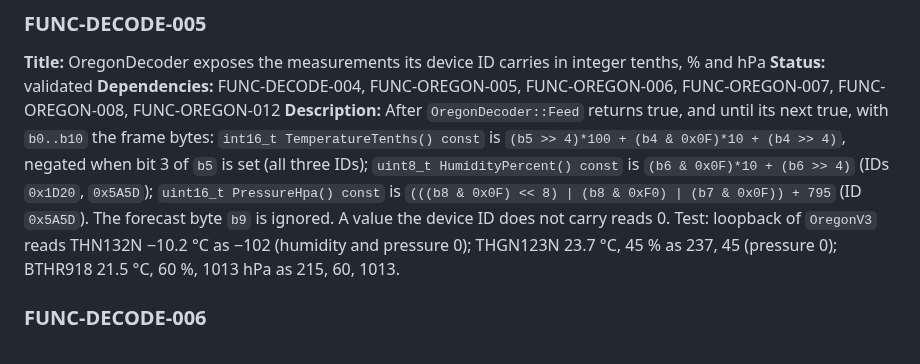
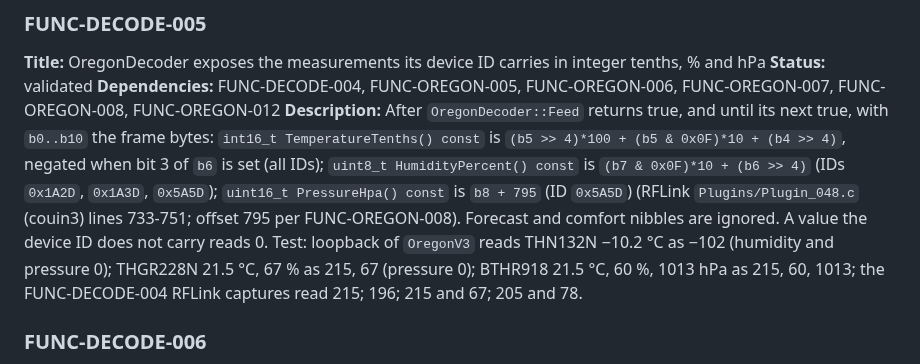
Before and after one commit to arcadien/tinySensor, a Markdown page: requirements/functional.md, the part around the change. Rendered like a GitHub page.

Commit message:
req(FUNC-DECODE-005): OregonDecoder measurements in the v2.1 layout, pressure + 795
Co-Authored-By: Claude Opus 5.5 <noreply@anthropic.com>
Claude-Session: https://claude.ai/code/session_01STojtr4WeskoMDVqA9cnFq

```diff
--- a/requirements/functional.md
+++ b/requirements/functional.md
@@ -255,7 +255,7 @@
 **Title:** OregonDecoder exposes the measurements its device ID carries in integer tenths, % and hPa
 **Status:** validated
 **Dependencies:** FUNC-DECODE-004, FUNC-OREGON-005, FUNC-OREGON-006, FUNC-OREGON-007, FUNC-OREGON-008, FUNC-OREGON-012
-**Description:** After `OregonDecoder::Feed` returns true, and until its next true, with `b0..b10` the frame bytes: `int16_t TemperatureTenths() const` is `(b5 >> 4)*100 + (b4 & 0x0F)*10 + (b4 >> 4)`, negated when bit 3 of `b5` is set (all three IDs); `uint8_t HumidityPercent() const` is `(b6 & 0x0F)*10 + (b6 >> 4)` (IDs `0x1D20`, `0x5A5D`); `uint16_t PressureHpa() const` is `(((b8 & 0x0F) << 8) | (b8 & 0xF0) | (b7 & 0x0F)) + 795` (ID `0x5A5D`). The forecast byte `b9` is ignored. A value the device ID does not carry reads 0. Test: loopback of `OregonV3` reads THN132N −10.2 °C as −102 (humidity and pressure 0); THGN123N 23.7 °C, 45 % as 237, 45 (pressure 0); BTHR918 21.5 °C, 60 %, 1013 hPa as 215, 60, 1013.
+**Description:** After `OregonDecoder::Feed` returns true, and until its next true, with `b0..b10` the frame bytes: `int16_t TemperatureTenths() const` is `(b5 >> 4)*100 + (b5 & 0x0F)*10 + (b4 >> 4)`, negated when bit 3 of `b6` is set (all IDs); `uint8_t HumidityPercent() const` is `(b7 & 0x0F)*10 + (b6 >> 4)` (IDs `0x1A2D`, `0x1A3D`, `0x5A5D`); `uint16_t PressureHpa() const` is `b8 + 795` (ID `0x5A5D`) (RFLink `Plugins/Plugin_048.c` (couin3) lines 733-751; offset 795 per FUNC-OREGON-008). Forecast and comfort nibbles are ignored. A value the device ID does not carry reads 0. Test: loopback of `OregonV3` reads THN132N −10.2 °C as −102 (humidity and pressure 0); THGR228N 21.5 °C, 67 % as 215, 67 (pressure 0); BTHR918 21.5 °C, 60 %, 1013 hPa as 215, 60, 1013; the FUNC-DECODE-004 RFLink captures read 215; 196; 215 and 67; 205 and 78.
 
 ### FUNC-DECODE-006
 **Title:** SourceTable keeps the last decoded record of each radio source, one page per source
```
